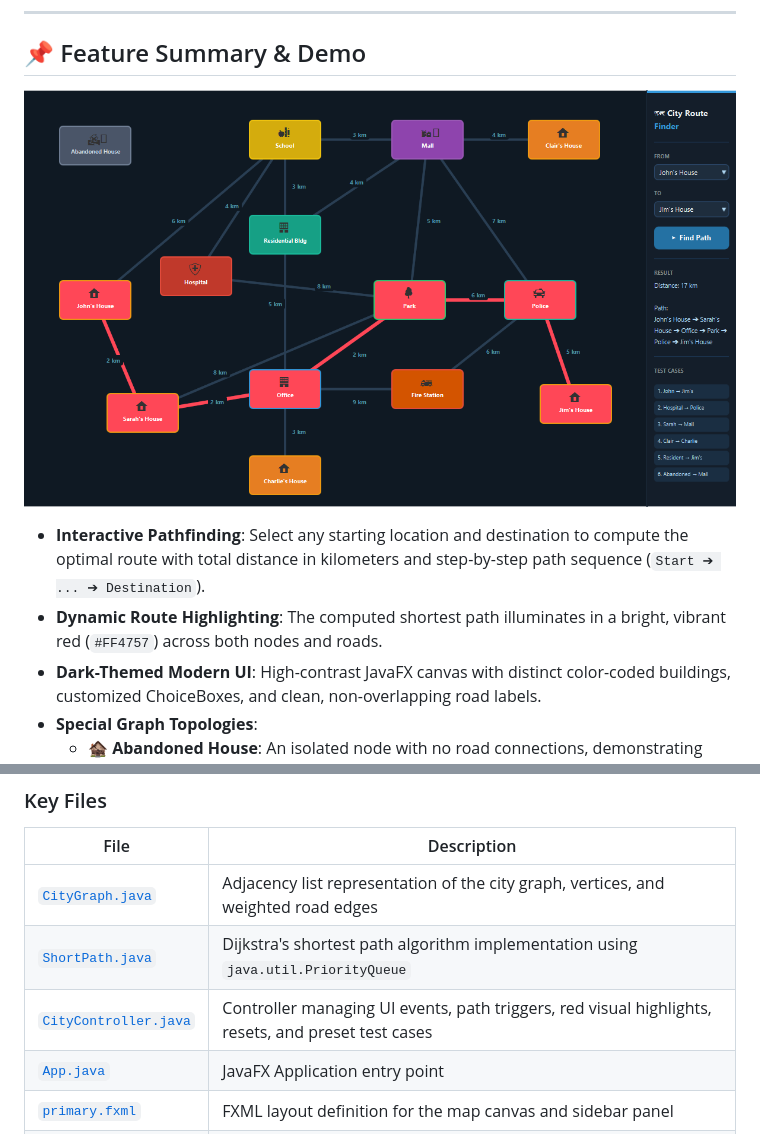
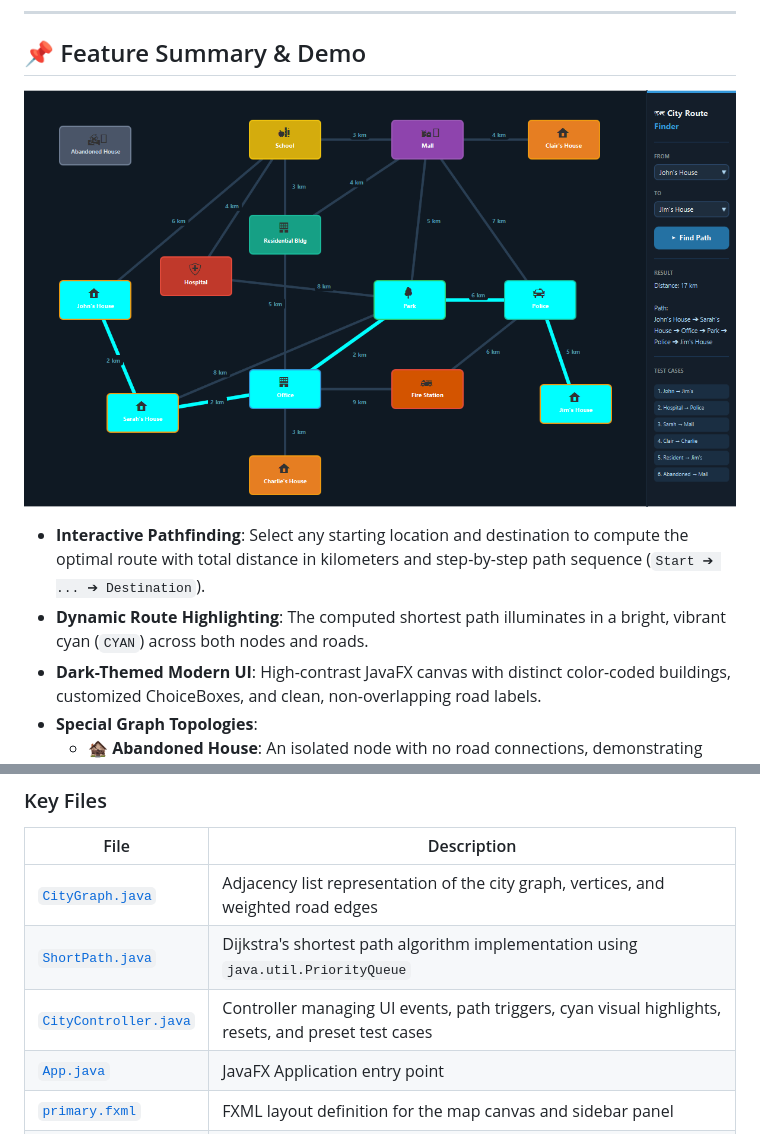
Before and after one commit to Amaanstilcodes/DsMiniProject, a Markdown page: README.md, 2 parts joined by grey strips. GitHub-like rendering; pictures changed too: screenshot.png.

Commit message:
style: update shortest path highlight color to cyan and refresh screenshot

```diff
--- a/README.md
+++ b/README.md
@@ -9,7 +9,7 @@ An interactive desktop application built with **Java** and **JavaFX** that visua
 ![City Route Finder UI](screenshot.png)
 
 - **Interactive Pathfinding**: Select any starting location and destination to compute the optimal route with total distance in kilometers and step-by-step path sequence (`Start ➔ ... ➔ Destination`).
-- **Dynamic Route Highlighting**: The computed shortest path illuminates in a bright, vibrant red (`#FF4757`) across both nodes and roads.
+- **Dynamic Route Highlighting**: The computed shortest path illuminates in a bright, vibrant cyan (`CYAN`) across both nodes and roads.
 - **Dark-Themed Modern UI**: High-contrast JavaFX canvas with distinct color-coded buildings, customized ChoiceBoxes, and clean, non-overlapping road labels.
 - **Special Graph Topologies**:
   - **🏚️ Abandoned House**: An isolated node with no road connections, demonstrating unreachable state handling (*"No path found"*).
@@ -55,7 +55,7 @@ An interactive desktop application built with **Java** and **JavaFX** that visua
 |---|---|
 | [`CityGraph.java`](src/main/java/com/example/CityGraph.java) | Adjacency list representation of the city graph, vertices, and weighted road edges |
 | [`ShortPath.java`](src/main/java/com/example/ShortPath.java) | Dijkstra's shortest path algorithm implementation using `java.util.PriorityQueue` |
-| [`CityController.java`](src/main/java/com/example/CityController.java) | Controller managing UI events, path triggers, red visual highlights, resets, and preset test cases |
+| [`CityController.java`](src/main/java/com/example/CityController.java) | Controller managing UI events, path triggers, cyan visual highlights, resets, and preset test cases |
 | [`App.java`](src/main/java/com/example/App.java) | JavaFX Application entry point |
 | [`primary.fxml`](src/main/resources/com/example/primary.fxml) | FXML layout definition for the map canvas and sidebar panel |
 | [`style.css`](src/main/resources/com/example/style.css) | Custom styling for the dark theme, context menus, and controls |
```
Also changed, not shown: 1 other file.
